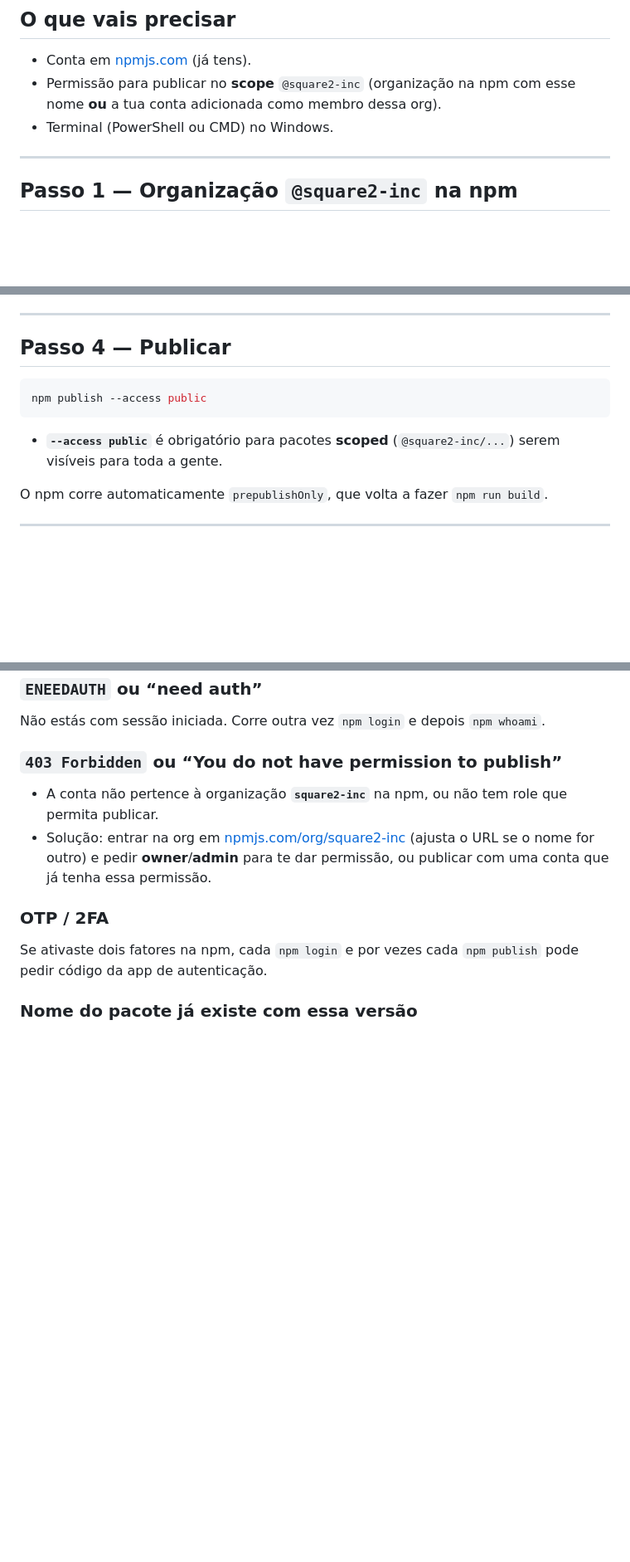
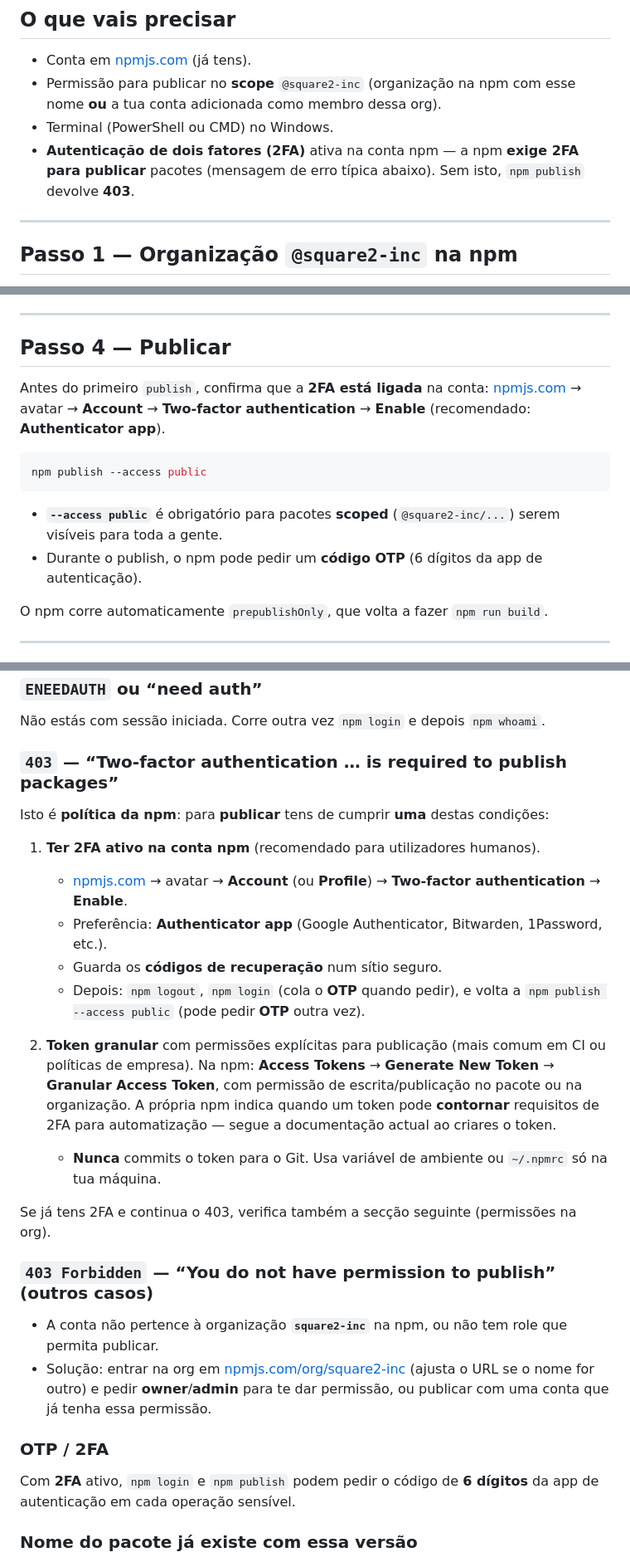
Before and after one commit to Square2-Inc/AdaptiveCaret, a Markdown page: docs/GUIA-NPM.md, 3 parts joined by grey strips. Shown at 83% size. GitHub-like rendering; blank space fills up the shorter version.

Commit message:
docs(npm): 403 2FA obrigatória para publicar
Made-with: Cursor

````diff
--- a/docs/GUIA-NPM.md
+++ b/docs/GUIA-NPM.md
@@ -9,6 +9,7 @@ Este projeto publica-se como **`@square2-inc/adaptive-caret`**. Segue os passos
 - Conta em [npmjs.com](https://www.npmjs.com/signup) (já tens).
 - Permissão para publicar no **scope** `@square2-inc` (organização na npm com esse nome **ou** a tua conta adicionada como membro dessa org).
 - Terminal (PowerShell ou CMD) no Windows.
+- **Autenticação de dois fatores (2FA)** ativa na conta npm — a npm **exige 2FA para publicar** pacotes (mensagem de erro típica abaixo). Sem isto, `npm publish` devolve **403**.
 
 ---
 
@@ -67,11 +68,14 @@ Tem de concluir sem erros e criar a pasta `dist/`.
 
 ## Passo 4 — Publicar
 
+Antes do primeiro `publish`, confirma que a **2FA está ligada** na conta: [npmjs.com](https://www.npmjs.com) → avatar → **Account** → **Two-factor authentication** → **Enable** (recomendado: **Authenticator app**).
+
 ```powershell
 npm publish --access public
 ```
 
 - **`--access public`** é obrigatório para pacotes **scoped** (`@square2-inc/...`) serem visíveis para toda a gente.
+- Durante o publish, o npm pode pedir um **código OTP** (6 dígitos da app de autenticação).
 
 O npm corre automaticamente `prepublishOnly`, que volta a fazer `npm run build`.
 
@@ -99,14 +103,29 @@ npm install @square2-inc/adaptive-caret
 
 Não estás com sessão iniciada. Corre outra vez `npm login` e depois `npm whoami`.
 
-### `403 Forbidden` ou “You do not have permission to publish”
+### `403` — “Two-factor authentication … is required to publish packages”
+
+Isto é **política da npm**: para **publicar** tens de cumprir **uma** destas condições:
+
+1. **Ter 2FA ativo na conta npm** (recomendado para utilizadores humanos).
+   - [npmjs.com](https://www.npmjs.com) → avatar → **Account** (ou **Profile**) → **Two-factor authentication** → **Enable**.
+   - Preferência: **Authenticator app** (Google Authenticator, Bitwarden, 1Password, etc.).
+   - Guarda os **códigos de recuperação** num sítio seguro.
+   - Depois: `npm logout`, `npm login` (cola o **OTP** quando pedir), e volta a `npm publish --access public` (pode pedir **OTP** outra vez).
+
+2. **Token granular** com permissões explícitas para publicação (mais comum em CI ou políticas de empresa). Na npm: **Access Tokens** → **Generate New Token** → **Granular Access Token**, com permissão de escrita/publicação no pacote ou na organização. A própria npm indica quando um token pode **contornar** requisitos de 2FA para automatização — segue a documentação actual ao criares o token.
+   - **Nunca** commits o token para o Git. Usa variável de ambiente ou `~/.npmrc` só na tua máquina.
+
+Se já tens 2FA e continua o 403, verifica também a secção seguinte (permissões na org).
+
+### `403 Forbidden` — “You do not have permission to publish” (outros casos)
 
 - A conta não pertence à organização **`square2-inc`** na npm, ou não tem role que permita publicar.
 - Solução: entrar na org em [npmjs.com/org/square2-inc](https://www.npmjs.com/org/square2-inc) (ajusta o URL se o nome for outro) e pedir **owner**/**admin** para te dar permissão, ou publicar com uma conta que já tenha essa permissão.
 
 ### OTP / 2FA
 
-Se ativaste dois fatores na npm, cada `npm login` e por vezes cada `npm publish` pode pedir código da app de autenticação.
+Com **2FA** ativo, `npm login` e `npm publish` podem pedir o código de **6 dígitos** da app de autenticação em cada operação sensível.
 
 ### Nome do pacote já existe com essa versão
 
````
